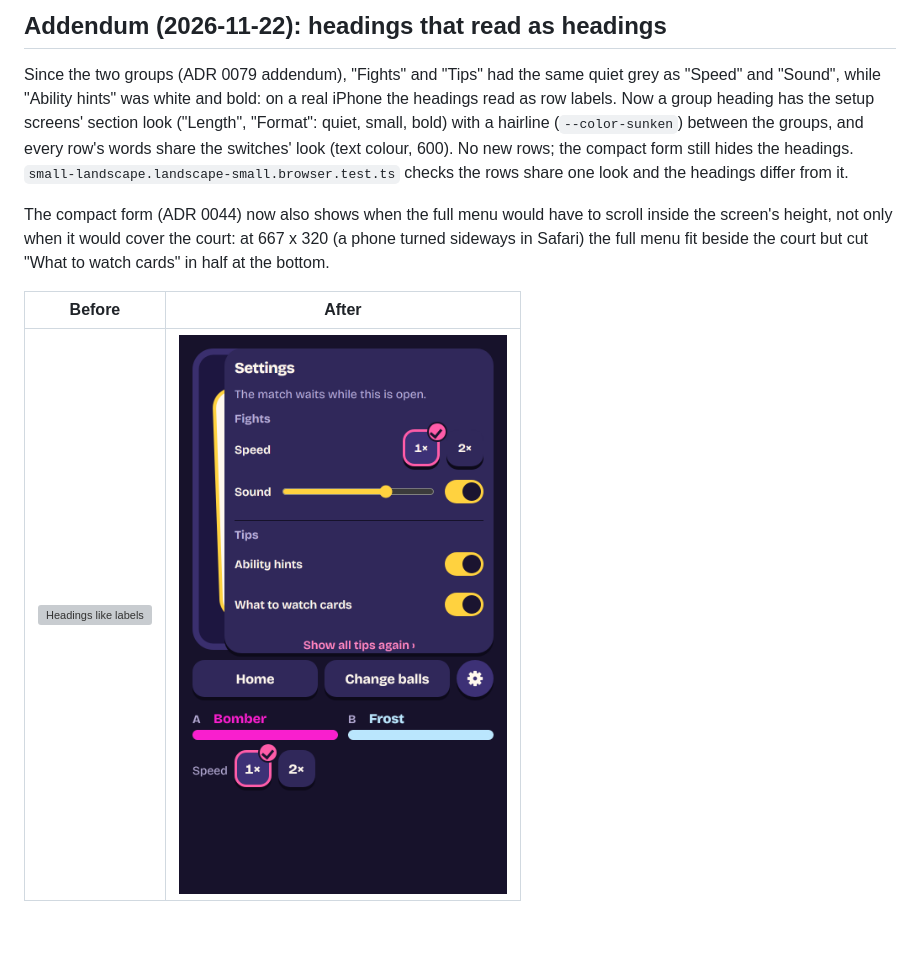
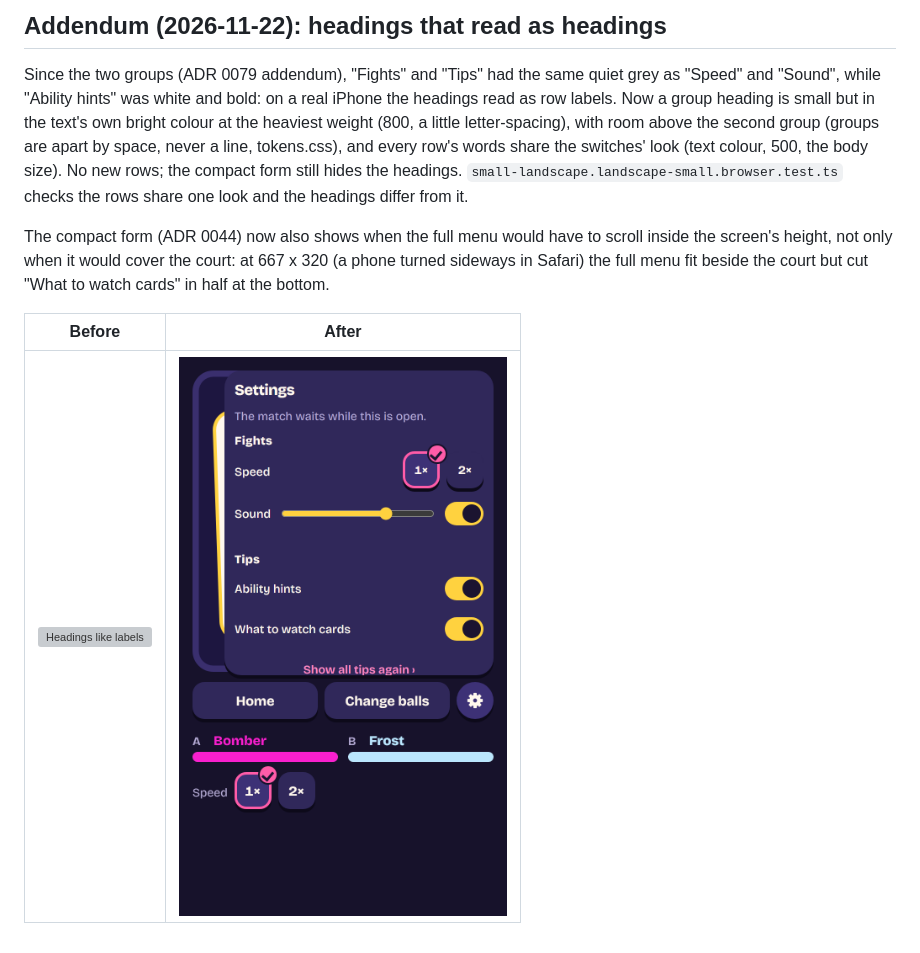
Before and after one commit to Lyfe4/ball-battle, a Markdown page: docs/decisions/0040-settings.md, the part around the change. Rendered like a GitHub page; pictures changed too: docs/images/settings/headings-after.png; grey boxes are pictures that could not be loaded.

```diff
--- a/docs/decisions/0040-settings.md
+++ b/docs/decisions/0040-settings.md
@@ -88,9 +88,10 @@ motion override (the system setting is respected).
 
 Since the two groups (ADR 0079 addendum), "Fights" and "Tips" had the same quiet grey as "Speed"
 and "Sound", while "Ability hints" was white and bold: on a real iPhone the headings read as row
-labels. Now a group heading has the setup screens' section look ("Length", "Format": quiet, small,
-bold) with a hairline (`--color-sunken`) between the groups, and every row's words share the
-switches' look (text colour, 600). No new rows; the compact form still hides the headings.
+labels. Now a group heading is small but in the text's own bright colour at the heaviest weight
+(800, a little letter-spacing), with room above the second group (groups are apart by space, never
+a line, tokens.css), and every row's words share the switches' look (text colour, 500, the body
+size). No new rows; the compact form still hides the headings.
 `small-landscape.landscape-small.browser.test.ts` checks the rows share one look and the
 headings differ from it.
 
```
Also changed, not shown: docs/decisions/0036-teaching-in-the-arena.md (+5 -0 lines), docs/decisions/0067-beside-layout.md (+15 -3 lines), docs/images/landscape/small-picker-after.png.
